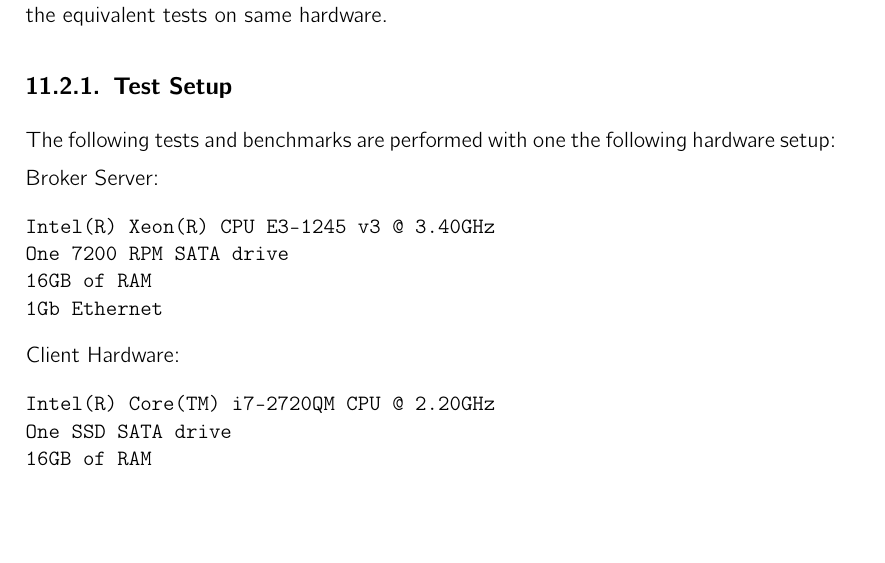
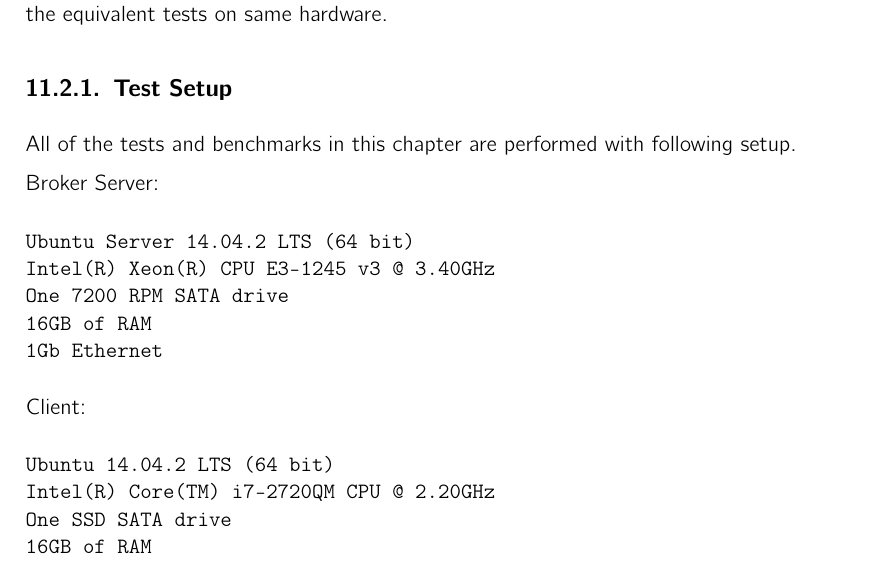
Before and after one commit to hmb-ba/doc, a LaTeX thesis (documentation.tex, which reads conclusion.tex): part of page 92 of 116, cut so that both start at the same text, the shorter picture padded with empty space. Compiled offline with pdfLaTeX.

Commit message:
amendment to test environment

```diff
--- a/conclusion.tex
+++ b/conclusion.tex
@@ -121,19 +121,20 @@
 
 \subsection{Test Setup}
 
-The following tests and benchmarks are performed with one the following hardware
-setup:
+All of the tests and benchmarks in this chapter are performed with following setup.
 
 Broker Server:
 \begin{verbatim}
+Ubuntu Server 14.04.2 LTS (64 bit)
 Intel(R) Xeon(R) CPU E3-1245 v3 @ 3.40GHz
 One 7200 RPM SATA drive
 16GB of RAM
 1Gb Ethernet
 \end{verbatim}
 
-Client Hardware:
+Client:
 \begin{verbatim}
+Ubuntu 14.04.2 LTS (64 bit)
 Intel(R) Core(TM) i7-2720QM CPU @ 2.20GHz
 One SSD SATA drive
 16GB of RAM
```
